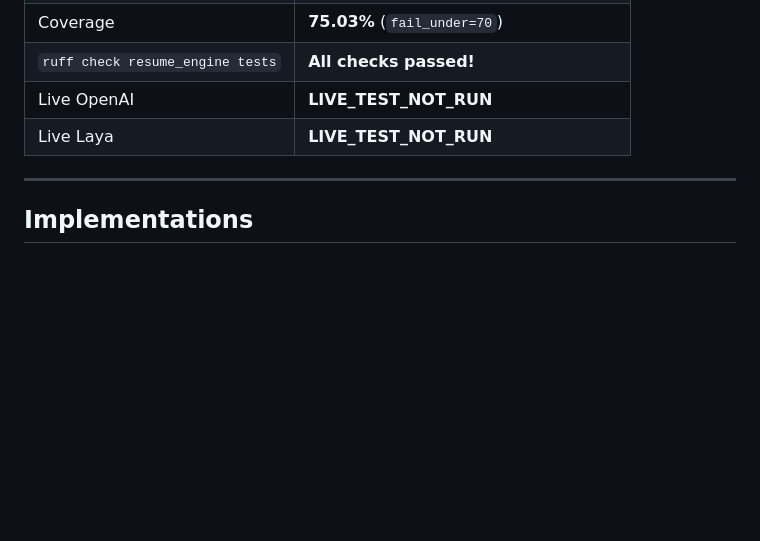
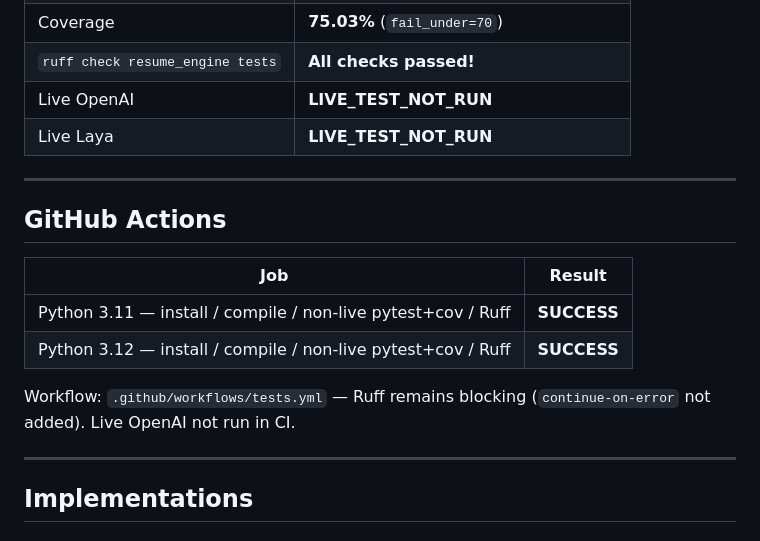
Before and after one commit to gopalakrishnachennu/CHENN_SRINIVAS, a Markdown page: docs/PHASE_2_7_GATE_4_1_REPORT.md, the part around one of its changes. GitHub-like rendering; blank space fills up the shorter version.

```diff
--- a/docs/PHASE_2_7_GATE_4_1_REPORT.md
+++ b/docs/PHASE_2_7_GATE_4_1_REPORT.md
@@ -38,6 +39,17 @@ Gate 4 (`c550c45`) claimed local Ruff = 0 / PASS while GitHub CI failed on Ruff
 | `ruff check resume_engine tests` | **All checks passed!** |
 | Live OpenAI | **LIVE_TEST_NOT_RUN** |
 | Live Laya | **LIVE_TEST_NOT_RUN** |
+
+---
+
+## GitHub Actions
+
+| Job | Result |
+|-----|--------|
+| Python 3.11 — install / compile / non-live pytest+cov / Ruff | **SUCCESS** |
+| Python 3.12 — install / compile / non-live pytest+cov / Ruff | **SUCCESS** |
+
+Workflow: `.github/workflows/tests.yml` — Ruff remains blocking (`continue-on-error` not added). Live OpenAI not run in CI.
 
 ---
 
```
Also changed, not shown: other parts of docs/PHASE_2_7_GATE_4_1_REPORT.md (+13 -13 lines).
